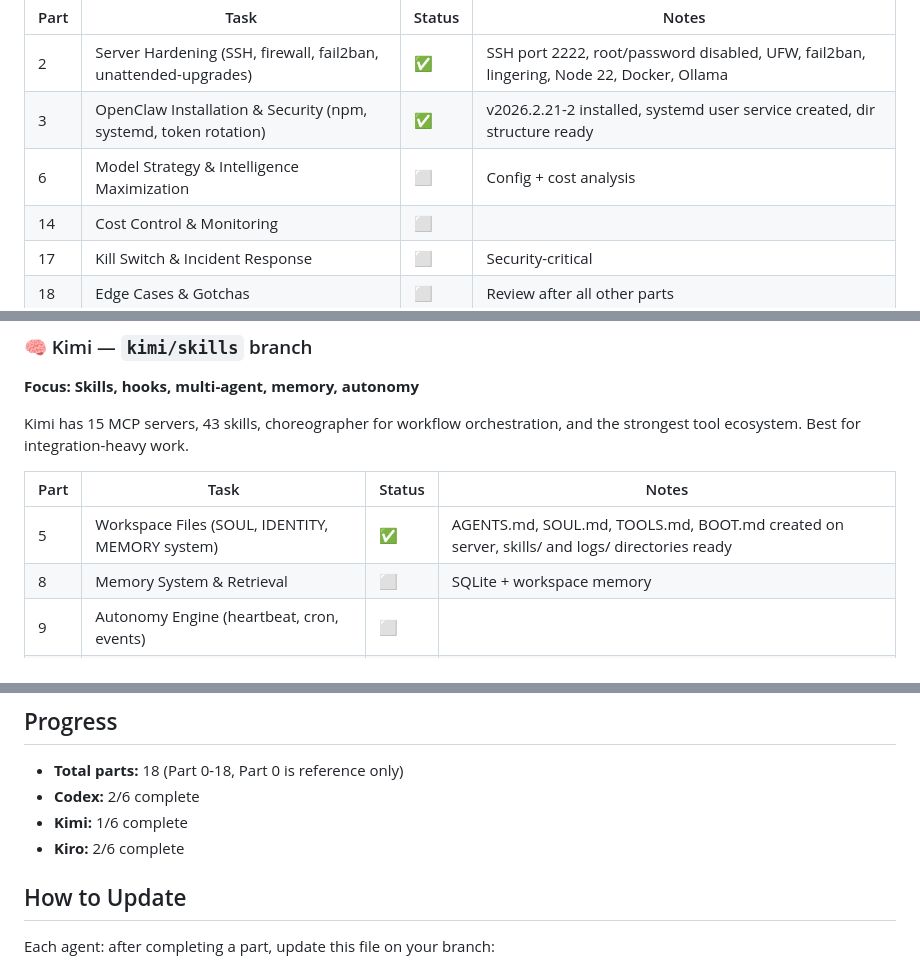
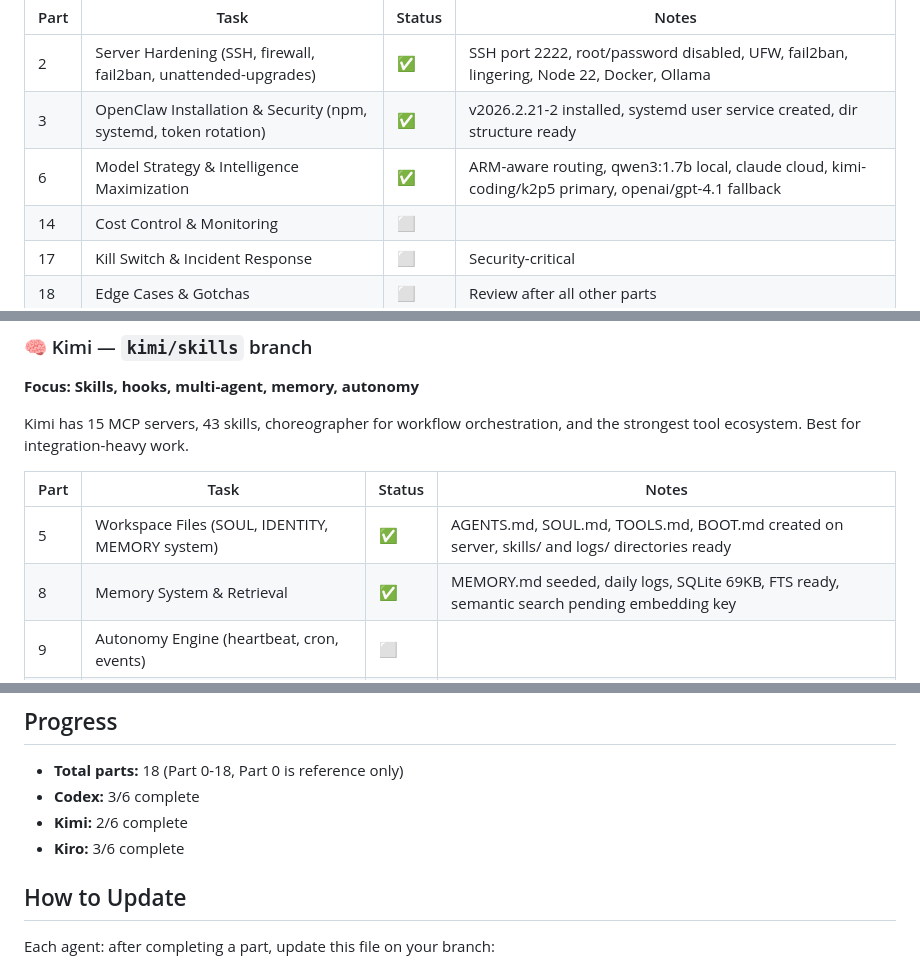
Before and after one commit to Senpai-Sama7/openclaw, a Markdown page: BUILD-STATUS.md, 3 parts joined by grey strips. Rendered like a GitHub page.

Commit message:
[Kiro] Sync BUILD-STATUS.md: Parts 6,7,8 marked complete (tracker was stale)

```diff
--- a/BUILD-STATUS.md
+++ b/BUILD-STATUS.md
@@ -14,7 +14,7 @@ Codex has sandboxed execution, `/plan` mode for propose-then-execute, and built-
 |------|------|--------|-------|
 | 2 | Server Hardening (SSH, firewall, fail2ban, unattended-upgrades) | ✅ | SSH port 2222, root/password disabled, UFW, fail2ban, lingering, Node 22, Docker, Ollama |
 | 3 | OpenClaw Installation & Security (npm, systemd, token rotation) | ✅ | v2026.2.21-2 installed, systemd user service created, dir structure ready |
-| 6 | Model Strategy & Intelligence Maximization | ⬜ | Config + cost analysis |
+| 6 | Model Strategy & Intelligence Maximization | ✅ | ARM-aware routing, qwen3:1.7b local, claude cloud, kimi-coding/k2p5 primary, openai/gpt-4.1 fallback |
 | 14 | Cost Control & Monitoring | ⬜ | |
 | 17 | Kill Switch & Incident Response | ⬜ | Security-critical |
 | 18 | Edge Cases & Gotchas | ⬜ | Review after all other parts |
@@ -27,7 +27,7 @@ Kimi has 15 MCP servers, 43 skills, choreographer for workflow orchestration, an
 | Part | Task | Status | Notes |
 |------|------|--------|-------|
 | 5 | Workspace Files (SOUL, IDENTITY, MEMORY system) | ✅ | AGENTS.md, SOUL.md, TOOLS.md, BOOT.md created on server, skills/ and logs/ directories ready |
-| 8 | Memory System & Retrieval | ⬜ | SQLite + workspace memory |
+| 8 | Memory System & Retrieval | ✅ | MEMORY.md seeded, daily logs, SQLite 69KB, FTS ready, semantic search pending embedding key |
 | 9 | Autonomy Engine (heartbeat, cron, events) | ⬜ | |
 | 10 | Skills — Teaching Specialist Capabilities | ⬜ | Use `/skill:*` tools |
 | 11 | Plugin Hooks — Instrumentation & Power | ⬜ | |
@@ -60,9 +60,9 @@ Kiro has AWS CLI integration, infrastructure expertise, and config analysis. Bes
 ## Progress
 
 - **Total parts:** 18 (Part 0-18, Part 0 is reference only)
-- **Codex:** 2/6 complete
-- **Kimi:** 1/6 complete
-- **Kiro:** 2/6 complete
+- **Codex:** 3/6 complete
+- **Kimi:** 2/6 complete
+- **Kiro:** 3/6 complete
 
 ## How to Update
 
```
Also changed, not shown: other parts of BUILD-STATUS.md (+1 -1 lines).
